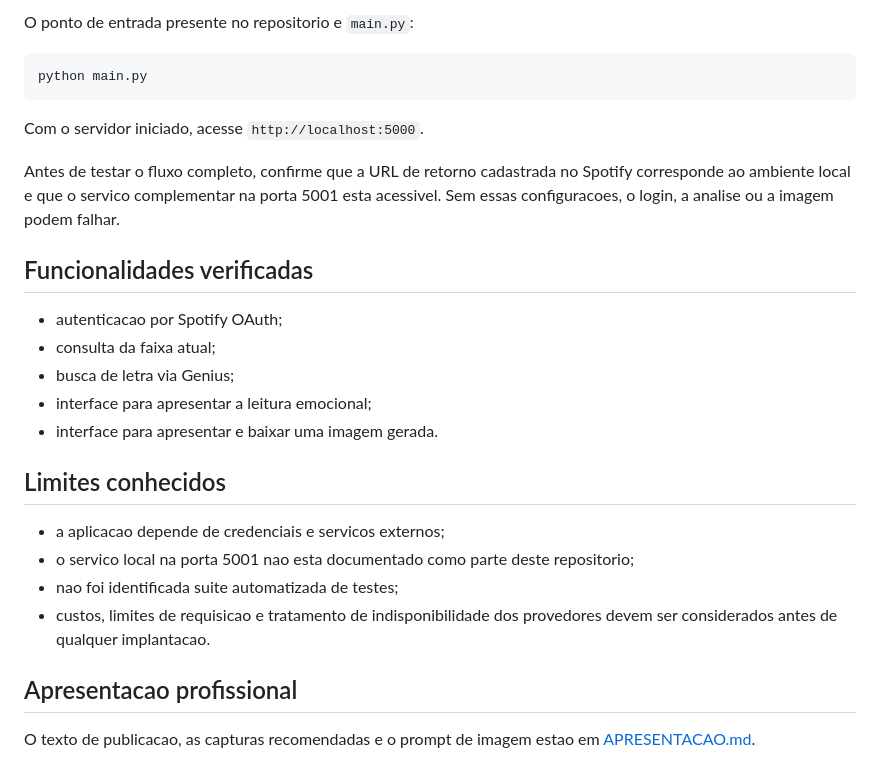
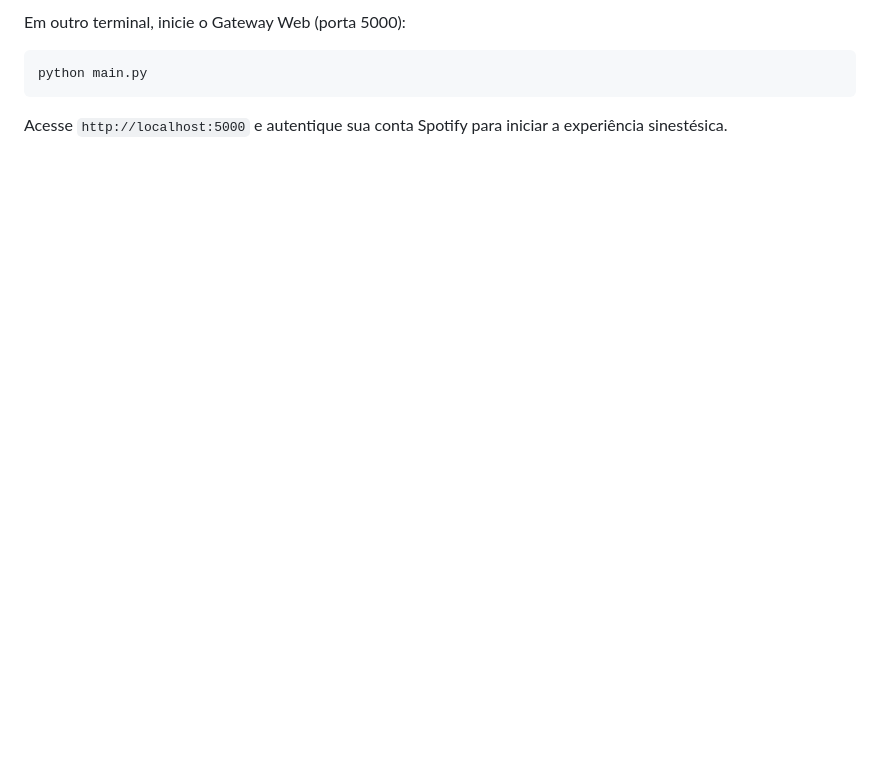
Before and after one commit to EduardoLazaroo/emotion-IA, a Markdown page: README.md, the part around one of its changes. Rendered like a GitHub page; blank space fills up the shorter version.

````diff
--- a/README.md
+++ b/README.md
@@ -42,29 +100,7 @@ Crie um arquivo `.env` com as credenciais que a aplicacao requer. Os nomes exato
 
-O ponto de entrada presente no repositorio e `main.py`:
-
+Em outro terminal, inicie o Gateway Web (porta 5000):
 ```bash
 python main.py
 ```
 
-Com o servidor iniciado, acesse `http://localhost:5000`.
-
-Antes de testar o fluxo completo, confirme que a URL de retorno cadastrada no Spotify corresponde ao ambiente local e que o servico complementar na porta 5001 esta acessivel. Sem essas configuracoes, o login, a analise ou a imagem podem falhar.
-
-## Funcionalidades verificadas
-
-- autenticacao por Spotify OAuth;
-- consulta da faixa atual;
-- busca de letra via Genius;
-- interface para apresentar a leitura emocional;
-- interface para apresentar e baixar uma imagem gerada.
-
-## Limites conhecidos
-
-- a aplicacao depende de credenciais e servicos externos;
-- o servico local na porta 5001 nao esta documentado como parte deste repositorio;
-- nao foi identificada suite automatizada de testes;
-- custos, limites de requisicao e tratamento de indisponibilidade dos provedores devem ser considerados antes de qualquer implantacao.
-
-## Apresentacao profissional
-
-O texto de publicacao, as capturas recomendadas e o prompt de imagem estao em [APRESENTACAO.md](APRESENTACAO.md).
+Acesse `http://localhost:5000` e autentique sua conta Spotify para iniciar a experiência sinestésica.
````
Also changed, not shown: other parts of README.md (+83 -25 lines), APRESENTACAO.md (+26 -14 lines), evidencias/arquitetura_emotionfy.png (added), evidencias/fluxo_sinestesia_emocional_ia.png (added), 2 other files.
